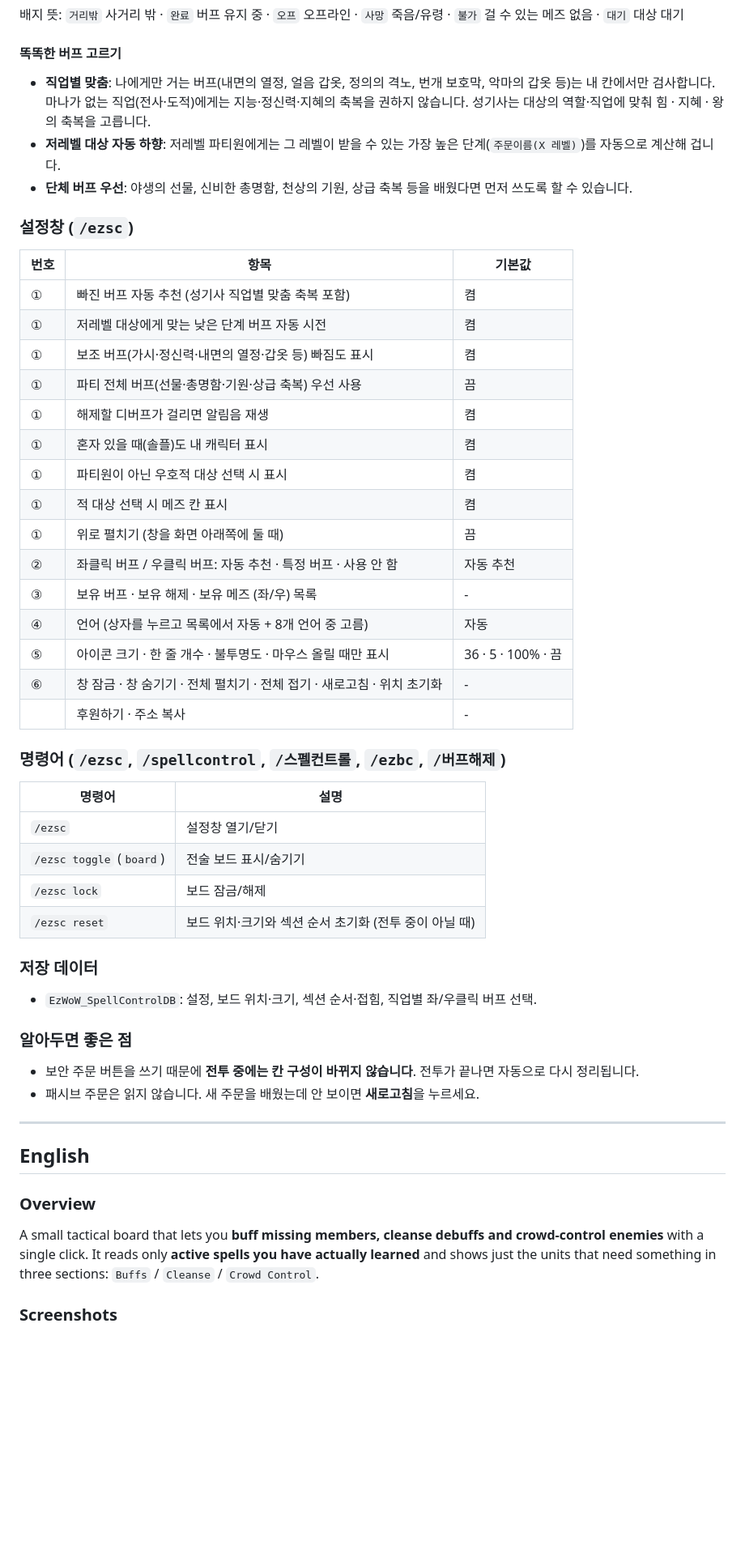
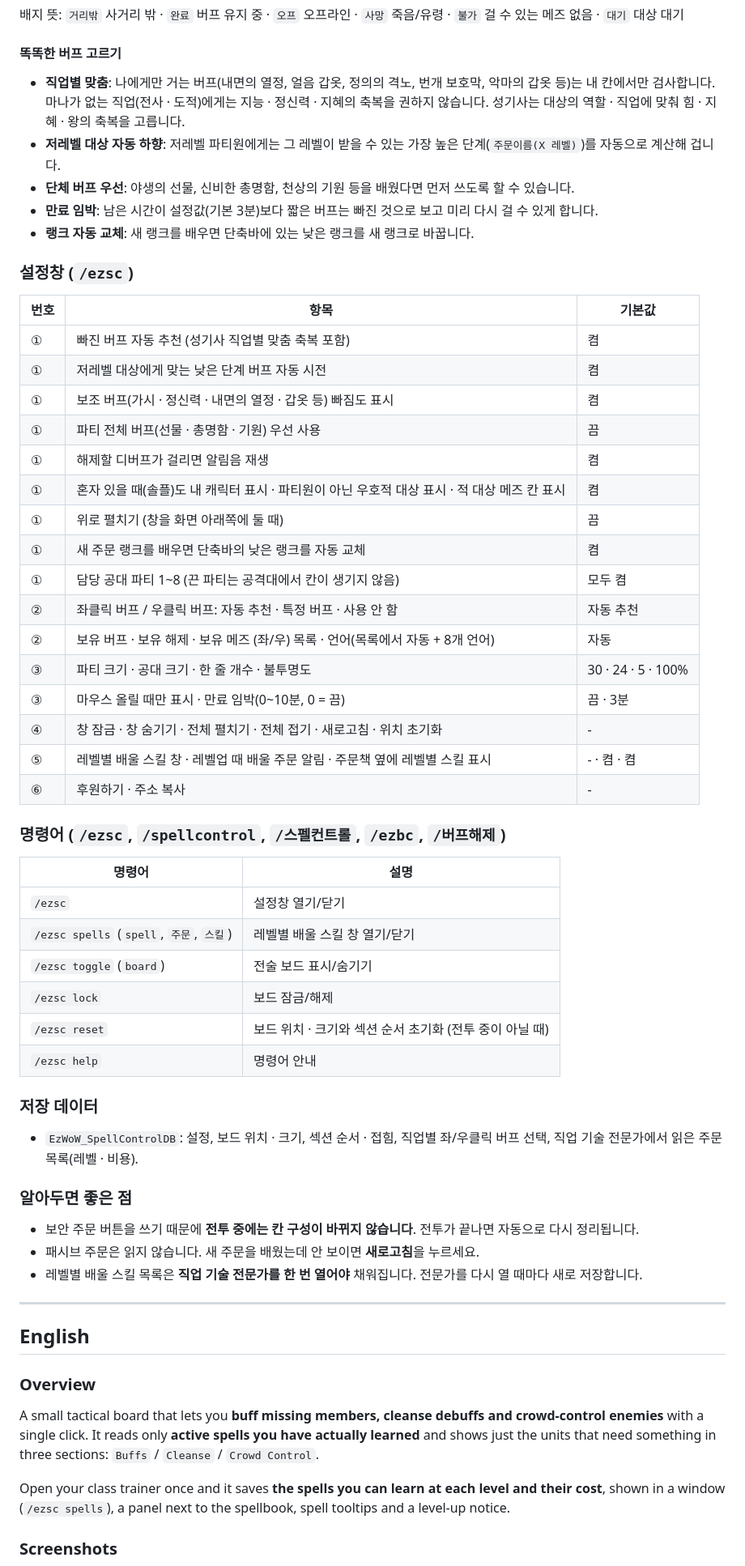
Before and after one commit to qqhrqqhr2/EzWoW-SpellControl, a Markdown page: README.md, the part around one of its changes. Shown at 81% size. Drawn GitHub-style; blank space fills up the shorter version.

```diff
--- a/README.md
+++ b/README.md
@@ -52,9 +58,11 @@ WoW Forever (`Interface: 16001`) · `/ezsc`
 
 #### 똑똑한 버프 고르기
 
-- **직업별 맞춤**: 나에게만 거는 버프(내면의 열정, 얼음 갑옷, 정의의 격노, 번개 보호막, 악마의 갑옷 등)는 내 칸에서만 검사합니다. 마나가 없는 직업(전사·도적)에게는 지능·정신력·지혜의 축복을 권하지 않습니다. 성기사는 대상의 역할·직업에 맞춰 힘 · 지혜 · 왕의 축복을 고릅니다.
+- **직업별 맞춤**: 나에게만 거는 버프(내면의 열정, 얼음 갑옷, 정의의 격노, 번개 보호막, 악마의 갑옷 등)는 내 칸에서만 검사합니다. 마나가 없는 직업(전사 · 도적)에게는 지능 · 정신력 · 지혜의 축복을 권하지 않습니다. 성기사는 대상의 역할 · 직업에 맞춰 힘 · 지혜 · 왕의 축복을 고릅니다.
 - **저레벨 대상 자동 하향**: 저레벨 파티원에게는 그 레벨이 받을 수 있는 가장 높은 단계(`주문이름(X 레벨)`)를 자동으로 계산해 겁니다.
-- **단체 버프 우선**: 야생의 선물, 신비한 총명함, 천상의 기원, 상급 축복 등을 배웠다면 먼저 쓰도록 할 수 있습니다.
+- **단체 버프 우선**: 야생의 선물, 신비한 총명함, 천상의 기원 등을 배웠다면 먼저 쓰도록 할 수 있습니다.
+- **만료 임박**: 남은 시간이 설정값(기본 3분)보다 짧은 버프는 빠진 것으로 보고 미리 다시 걸 수 있게 합니다.
+- **랭크 자동 교체**: 새 랭크를 배우면 단축바에 있는 낮은 랭크를 새 랭크로 바꿉니다.
 
 ### 설정창 (`/ezsc`)
 
@@ -62,37 +70,41 @@ WoW Forever (`Interface: 16001`) · `/ezsc`
 |---|---|---|
 | ① | 빠진 버프 자동 추천 (성기사 직업별 맞춤 축복 포함) | 켬 |
 | ① | 저레벨 대상에게 맞는 낮은 단계 버프 자동 시전 | 켬 |
-| ① | 보조 버프(가시·정신력·내면의 열정·갑옷 등) 빠짐도 표시 | 켬 |
-| ① | 파티 전체 버프(선물·총명함·기원·상급 축복) 우선 사용 | 끔 |
+| ① | 보조 버프(가시 · 정신력 · 내면의 열정 · 갑옷 등) 빠짐도 표시 | 켬 |
+| ① | 파티 전체 버프(선물 · 총명함 · 기원) 우선 사용 | 끔 |
 | ① | 해제할 디버프가 걸리면 알림음 재생 | 켬 |
-| ① | 혼자 있을 때(솔플)도 내 캐릭터 표시 | 켬 |
-| ① | 파티원이 아닌 우호적 대상 선택 시 표시 | 켬 |
-| ① | 적 대상 선택 시 메즈 칸 표시 | 켬 |
+| ① | 혼자 있을 때(솔플)도 내 캐릭터 표시 · 파티원이 아닌 우호적 대상 표시 · 적 대상 메즈 칸 표시 | 켬 |
 | ① | 위로 펼치기 (창을 화면 아래쪽에 둘 때) | 끔 |
+| ① | 새 주문 랭크를 배우면 단축바의 낮은 랭크를 자동 교체 | 켬 |
+| ① | 담당 공대 파티 1~8 (끈 파티는 공격대에서 칸이 생기지 않음) | 모두 켬 |
 | ② | 좌클릭 버프 / 우클릭 버프: 자동 추천 · 특정 버프 · 사용 안 함 | 자동 추천 |
-| ③ | 보유 버프 · 보유 해제 · 보유 메즈 (좌/우) 목록 | - |
-| ④ | 언어 (상자를 누르고 목록에서 자동 + 8개 언어 중 고름) | 자동 |
-| ⑤ | 아이콘 크기 · 한 줄 개수 · 불투명도 · 마우스 올릴 때만 표시 | 36 · 5 · 100% · 끔 |
-| ⑥ | 창 잠금 · 창 숨기기 · 전체 펼치기 · 전체 접기 · 새로고침 · 위치 초기화 | - |
-| | 후원하기 · 주소 복사 | - |
+| ② | 보유 버프 · 보유 해제 · 보유 메즈 (좌/우) 목록 · 언어(목록에서 자동 + 8개 언어) | 자동 |
+| ③ | 파티 크기 · 공대 크기 · 한 줄 개수 · 불투명도 | 30 · 24 · 5 · 100% |
+| ③ | 마우스 올릴 때만 표시 · 만료 임박(0~10분, 0 = 끔) | 끔 · 3분 |
+| ④ | 창 잠금 · 창 숨기기 · 전체 펼치기 · 전체 접기 · 새로고침 · 위치 초기화 | - |
+| ⑤ | 레벨별 배울 스킬 창 · 레벨업 때 배울 주문 알림 · 주문책 옆에 레벨별 스킬 표시 | - · 켬 · 켬 |
+| ⑥ | 후원하기 · 주소 복사 | - |
 
 ### 명령어 (`/ezsc`, `/spellcontrol`, `/스펠컨트롤`, `/ezbc`, `/버프해제`)
 
 | 명령어 | 설명 |
 |---|---|
 | `/ezsc` | 설정창 열기/닫기 |
+| `/ezsc spells` (`spell`, `주문`, `스킬`) | 레벨별 배울 스킬 창 열기/닫기 |
 | `/ezsc toggle` (`board`) | 전술 보드 표시/숨기기 |
 | `/ezsc lock` | 보드 잠금/해제 |
-| `/ezsc reset` | 보드 위치·크기와 섹션 순서 초기화 (전투 중이 아닐 때) |
+| `/ezsc reset` | 보드 위치 · 크기와 섹션 순서 초기화 (전투 중이 아닐 때) |
+| `/ezsc help` | 명령어 안내 |
 
 ### 저장 데이터
 
-- `EzWoW_SpellControlDB`: 설정, 보드 위치·크기, 섹션 순서·접힘, 직업별 좌/우클릭 버프 선택.
+- `EzWoW_SpellControlDB`: 설정, 보드 위치 · 크기, 섹션 순서 · 접힘, 직업별 좌/우클릭 버프 선택, 직업 기술 전문가에서 읽은 주문 목록(레벨 · 비용).
 
 ### 알아두면 좋은 점
 
 - 보안 주문 버튼을 쓰기 때문에 **전투 중에는 칸 구성이 바뀌지 않습니다**. 전투가 끝나면 자동으로 다시 정리됩니다.
 - 패시브 주문은 읽지 않습니다. 새 주문을 배웠는데 안 보이면 **새로고침**을 누르세요.
+- 레벨별 배울 스킬 목록은 **직업 기술 전문가를 한 번 열어야** 채워집니다. 전문가를 다시 열 때마다 새로 저장합니다.
 
 ---
 
@@ -102,5 +114,7 @@ WoW Forever (`Interface: 16001`) · `/ezsc`
 
 A small tactical board that lets you **buff missing members, cleanse debuffs and crowd-control enemies** with a single click. It reads only **active spells you have actually learned** and shows just the units that need something in three sections: `Buffs` / `Cleanse` / `Crowd Control`.
 
+Open your class trainer once and it saves **the spells you can learn at each level and their cost**, shown in a window (`/ezsc spells`), a panel next to the spellbook, spell tooltips and a level-up notice.
+
 ### Screenshots
 
```
Also changed, not shown: other parts of README.md (+39 -23 lines), docs/curseforge_description.md (added, +83 -0 lines), docs/images/settings_en.png, docs/images/settings_ko.png, docs/images/ui_en.png, docs/images/ui_ko.png, 10 other files.
